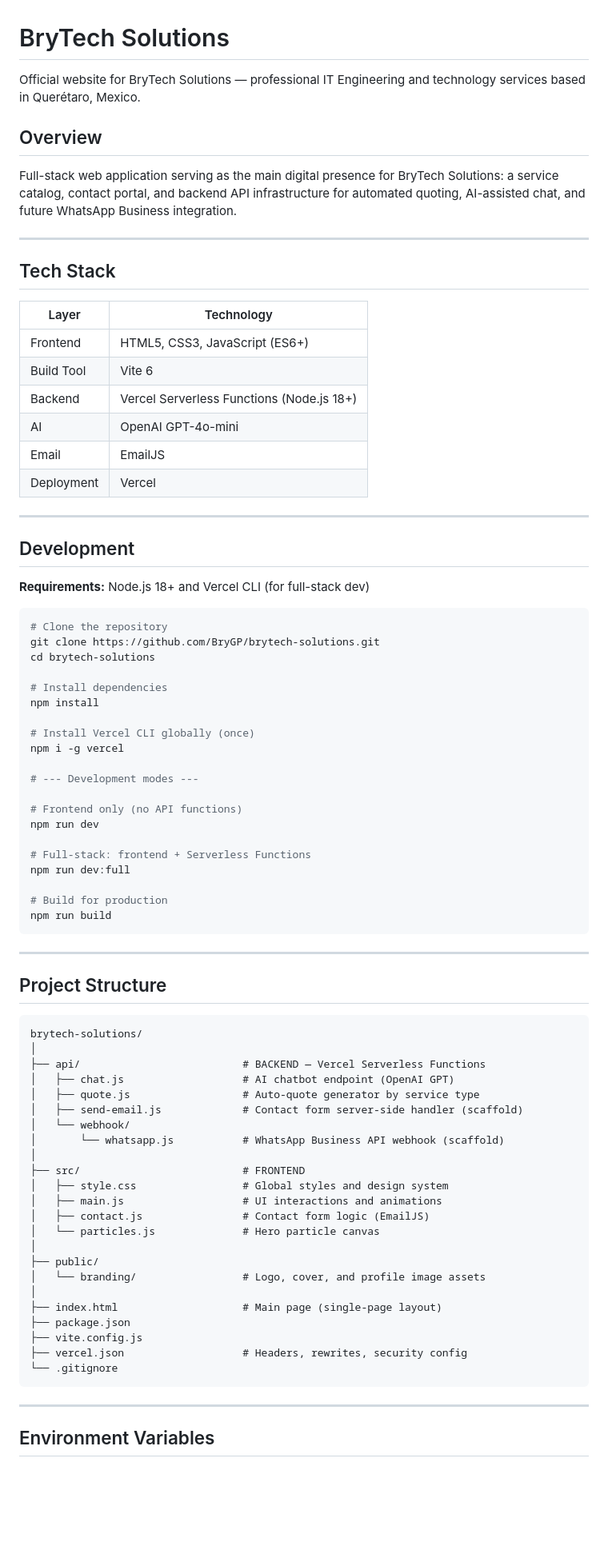
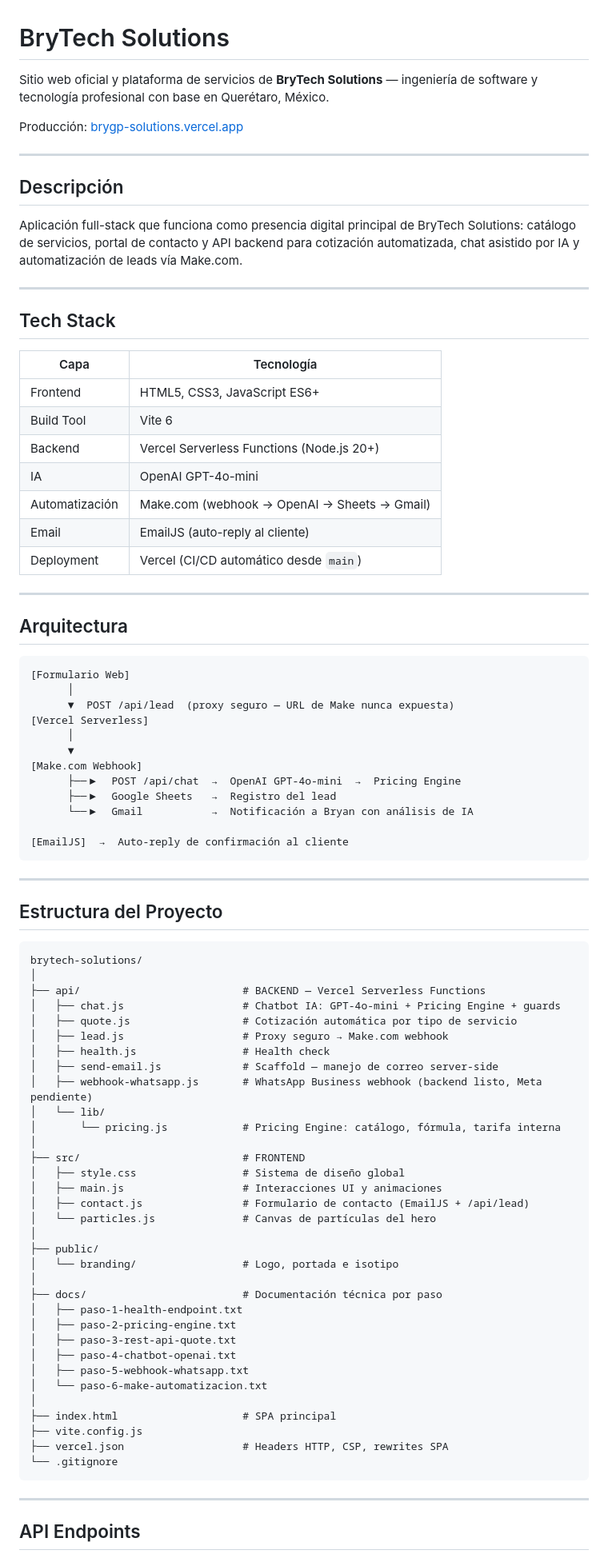
Before and after one commit to BryGP/brytech-solutions, a Markdown page: README.md, the part around one of its changes. Shown at 80% size. GitHub-like rendering; blank space fills up the shorter version.

Commit message:
docs: rewrite README — reflects v2.0.0 full-stack state, guards system, Make.com automation, no open-source setup instructions

````diff
--- a/README.md
+++ b/README.md
@@ -1,84 +1,89 @@
 # BryTech Solutions
 
-Official website for BryTech Solutions — professional IT Engineering and technology services based in Querétaro, Mexico.
+Sitio web oficial y plataforma de servicios de **BryTech Solutions** — ingeniería de software y tecnología profesional con base en Querétaro, México.
 
-## Overview
+Producción: [brygp-solutions.vercel.app](https://brygp-solutions.vercel.app)
 
-Full-stack web application serving as the main digital presence for BryTech Solutions: a service catalog, contact portal, and backend API infrastructure for automated quoting, AI-assisted chat, and future WhatsApp Business integration.
+---
+
+## Descripción
+
+Aplicación full-stack que funciona como presencia digital principal de BryTech Solutions: catálogo de servicios, portal de contacto y API backend para cotización automatizada, chat asistido por IA y automatización de leads vía Make.com.
 
 ---
 
 ## Tech Stack
 
-| Layer | Technology |
+| Capa | Tecnología |
 |---|---|
-| Frontend | HTML5, CSS3, JavaScript (ES6+) |
+| Frontend | HTML5, CSS3, JavaScript ES6+ |
 | Build Tool | Vite 6 |
-| Backend | Vercel Serverless Functions (Node.js 18+) |
-| AI | OpenAI GPT-4o-mini |
-| Email | EmailJS |
-| Deployment | Vercel |
+| Backend | Vercel Serverless Functions (Node.js 20+) |
+| IA | OpenAI GPT-4o-mini |
+| Automatización | Make.com (webhook → OpenAI → Sheets → Gmail) |
+| Email | EmailJS (auto-reply al cliente) |
+| Deployment | Vercel (CI/CD automático desde `main`) |
 
 ---
 
-## Development
+## Arquitectura
 
-**Requirements:** Node.js 18+ and Vercel CLI (for full-stack dev)
+```
+[Formulario Web]
+      │
+      ▼  POST /api/lead  (proxy seguro — URL de Make nunca expuesta)
+[Vercel Serverless]
+      │
+      ▼
+[Make.com Webhook]
+      ├──▶  POST /api/chat  →  OpenAI GPT-4o-mini  →  Pricing Engine
+      ├──▶  Google Sheets   →  Registro del lead
+      └──▶  Gmail           →  Notificación a Bryan con análisis de IA
 
-```bash
-# Clone the repository
-git clone https://github.com/BryGP/brytech-solutions.git
-cd brytech-solutions
-
-# Install dependencies
-npm install
-
-# Install Vercel CLI globally (once)
-npm i -g vercel
-
-# --- Development modes ---
-
-# Frontend only (no API functions)
-npm run dev
-
-# Full-stack: frontend + Serverless Functions
-npm run dev:full
-
-# Build for production
-npm run build
+[EmailJS]  →  Auto-reply de confirmación al cliente
 ```
 
 ---
 
-## Project Structure
+## Estructura del Proyecto
 
 ```
 brytech-solutions/
 │
 ├── api/                          # BACKEND — Vercel Serverless Functions
-│   ├── chat.js                   # AI chatbot endpoint (OpenAI GPT)
-│   ├── quote.js                  # Auto-quote generator by service type
-│   ├── send-email.js             # Contact form server-side handler (scaffold)
-│   └── webhook/
-│       └── whatsapp.js           # WhatsApp Business API webhook (scaffold)
+│   ├── chat.js                   # Chatbot IA: GPT-4o-mini + Pricing Engine + guards
+│   ├── quote.js                  # Cotización automática por tipo de servicio
+│   ├── lead.js                   # Proxy seguro → Make.com webhook
+│   ├── health.js                 # Health check
+│   ├── send-email.js             # Scaffold — manejo de correo server-side
+│   ├── webhook-whatsapp.js       # WhatsApp Business webhook (backend listo, Meta pendiente)
+│   └── lib/
+│       └── pricing.js            # Pricing Engine: catálogo, fórmula, tarifa interna
 │
 ├── src/                          # FRONTEND
-│   ├── style.css                 # Global styles and design system
-│   ├── main.js                   # UI interactions and animations
-│   ├── contact.js                # Contact form logic (EmailJS)
-│   └── particles.js              # Hero particle canvas
+│   ├── style.css                 # Sistema de diseño global
+│   ├── main.js                   # Interacciones UI y animaciones
+│   ├── contact.js                # Formulario de contacto (EmailJS + /api/lead)
+│   └── particles.js              # Canvas de partículas del hero
 │
 ├── public/
-│   └── branding/                 # Logo, cover, and profile image assets
+│   └── branding/                 # Logo, portada e isotipo
 │
-├── index.html                    # Main page (single-page layout)
-├── package.json
+├── docs/                         # Documentación técnica por paso
+│   ├── paso-1-health-endpoint.txt
+│   ├── paso-2-pricing-engine.txt
+│   ├── paso-3-rest-api-quote.txt
+│   ├── paso-4-chatbot-openai.txt
+│   ├── paso-5-webhook-whatsapp.txt
+│   └── paso-6-make-automatizacion.txt
+│
+├── index.html                    # SPA principal
 ├── vite.config.js
-├── vercel.json                   # Headers, rewrites, security config
+├── vercel.json                   # Headers HTTP, CSP, rewrites SPA
 └── .gitignore
 ```
 
 ---
 
-## Environment Variables
+## API Endpoints
 
````
Also changed, not shown: other parts of README.md (+65 -28 lines).
